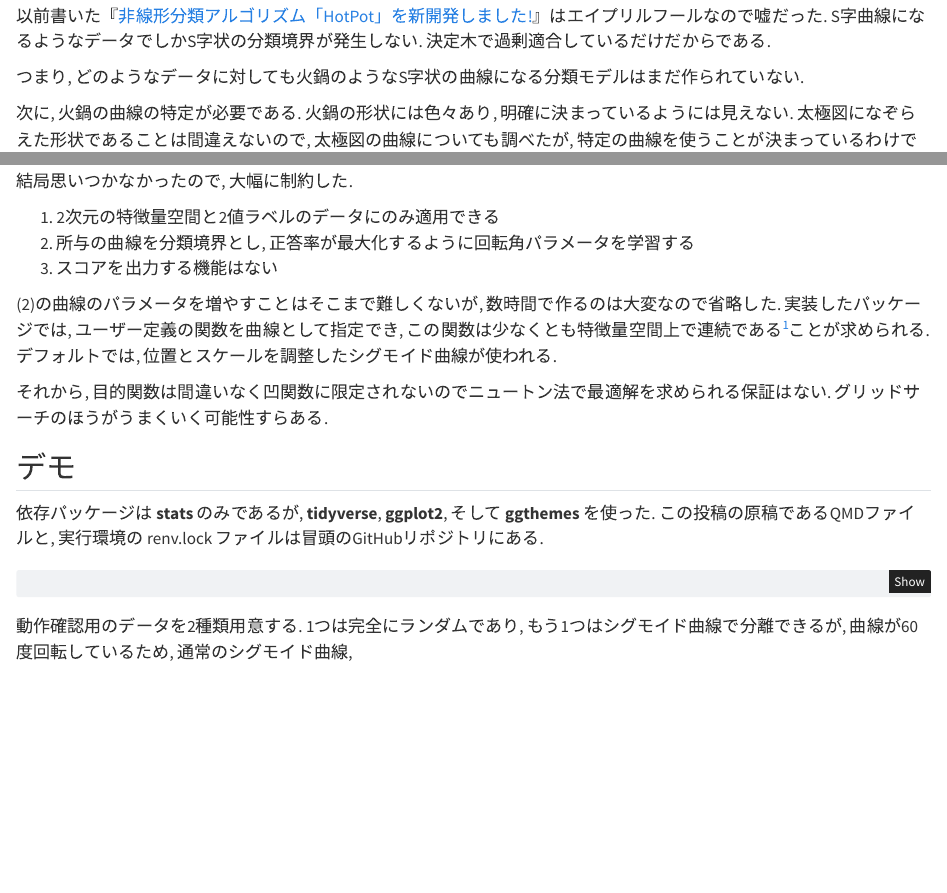
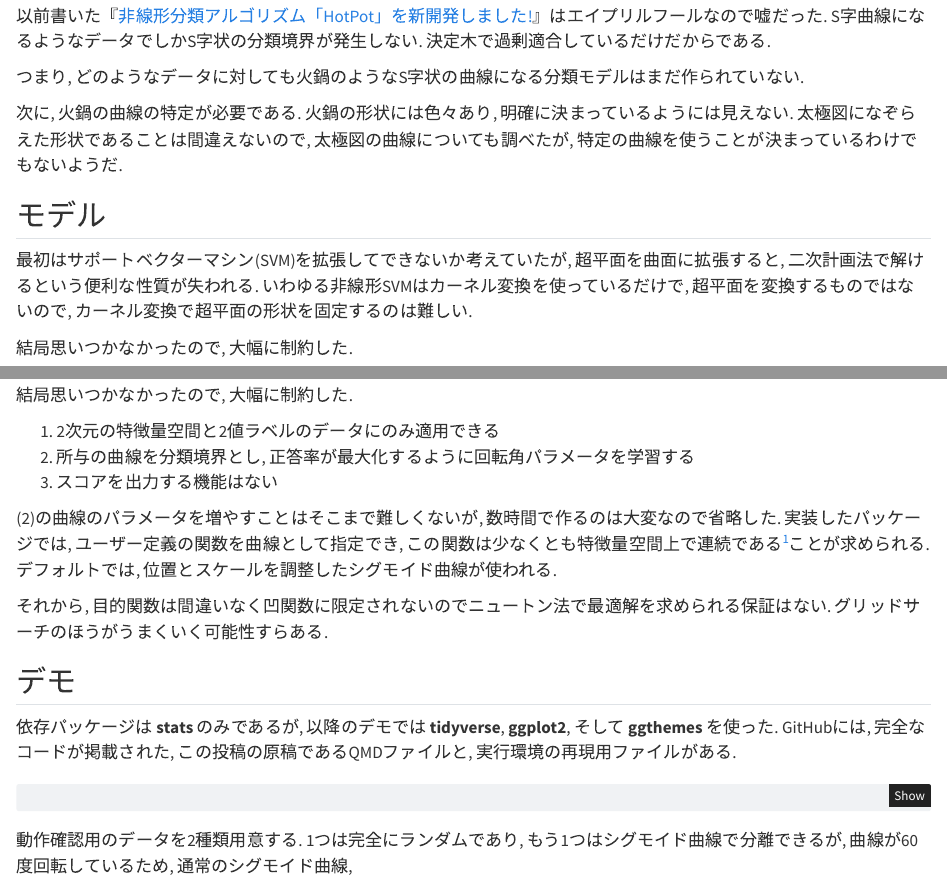
Before and after one commit to Gedevan-Aleksizde/hotpot, a Quarto document (doc/doc.qmd): the page in a window 1100 px wide, from 480 px down, and a second part further down, joined at a grey line. Rendered offline with R 4.5, knitr and Pandoc in place of Quarto, with nearby package versions; some code elsewhere in the file could not run offline.

Commit message:
proofreading

````diff
--- a/doc/doc.qmd
+++ b/doc/doc.qmd
@@ -44,12 +44,12 @@ https://github.com/Gedevan-Aleksizde/hotpot
 
 つまり, どのようなデータに対しても火鍋のようなS字状の曲線になる分類モデルはまだ作られていない.
 
-次に, 火鍋の曲線の特定が必要である. 火鍋の形状には色々あり, 明確に決まっているようには見えない. 太極図になぞらえた形状であることは間違えないので, 太極図の曲線についても調べたが, 特定の曲線を使うことが決まっているわけでもない.
+次に, 火鍋の曲線の特定が必要である. 火鍋の形状には色々あり, 明確に決まっているようには見えない. 太極図になぞらえた形状であることは間違えないので, 太極図の曲線についても調べたが, 特定の曲線を使うことが決まっているわけでもないようだ.
 
 
 ## モデル
 
-最初はサポートベクターマシン(SVM)を拡張してできないか考えていたが, 超平面を曲面に拡張すると, 二次計画法で解けるという便利な性質が失われる. いわゆる非線形SVMはカーネル変換を使っているだけで, 超平面を変換するものではないので, 超平面の形状を固定するのは難しい.
+最初はサポートベクターマシン(SVM)を拡張してできないか考えていたが, 超平面を曲面に拡張すると, 二次計画法で解けるという便利な性質が失われる. いわゆる非線形SVMはカーネル変換を使っているだけで, 超平面を変換するものではないので, カーネル変換で超平面の形状を固定するのは難しい.
 
 結局思いつかなかったので, 大幅に制約した.
 
@@ -64,7 +64,7 @@ https://github.com/Gedevan-Aleksizde/hotpot
 
 ## デモ
 
-依存パッケージは **stats** のみであるが, **tidyverse**, **ggplot2**, そして **ggthemes** を使った. この投稿の原稿であるQMDファイルと, 実行環境の renv.lock ファイルは冒頭のGitHubリポジトリにある.
+依存パッケージは **stats** のみであるが, 以降のデモでは **tidyverse**, **ggplot2**, そして **ggthemes** を使った. GitHubには, 完全なコードが掲載された, この投稿の原稿であるQMDファイルと, 実行環境の再現用ファイルがある.
 
 ```{r}
 #| label: renv
````
Also changed, not shown: doc/doc.qmd (2 more changed lines).
